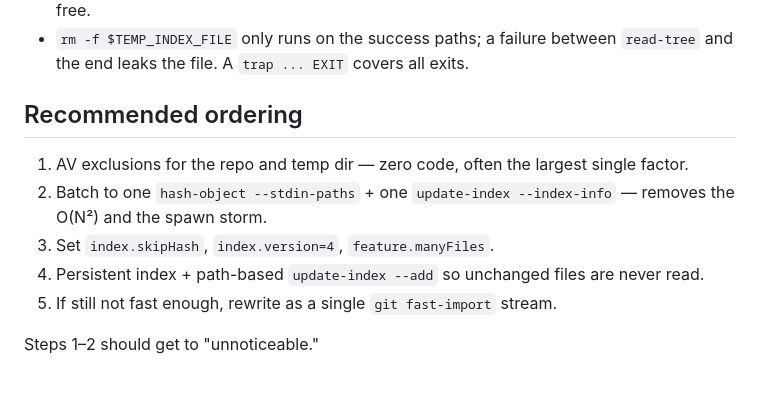
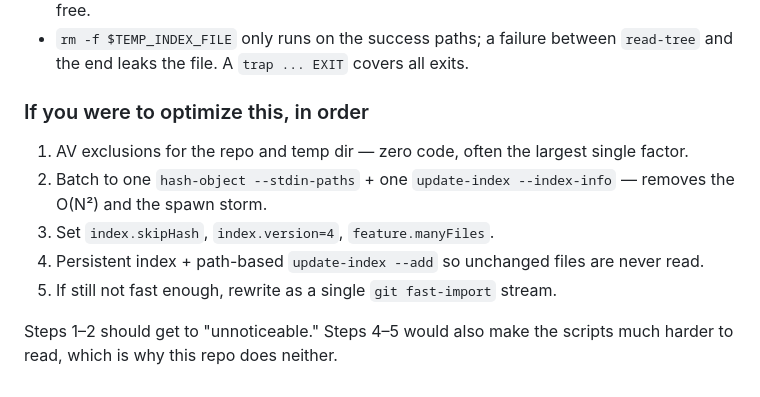
Before and after one commit to frozenfrank/byte-bin, a Markdown page: PERFORMANCE.md, the part around one of its changes. Drawn GitHub-style.

```diff
--- a/PERFORMANCE.md
+++ b/PERFORMANCE.md
@@ -138,7 +181,7 @@ Script-level:
 - `rm -f $TEMP_INDEX_FILE` only runs on the success paths; a failure between `read-tree` and
   the end leaks the file. A `trap ... EXIT` covers all exits.
 
-## Recommended ordering
+### If you were to optimize this, in order
 
 1. AV exclusions for the repo and temp dir — zero code, often the largest single factor.
 2. Batch to one `hash-object --stdin-paths` + one `update-index --index-info` — removes the
@@ -147,4 +190,5 @@ Script-level:
 4. Persistent index + path-based `update-index --add` so unchanged files are never read.
 5. If still not fast enough, rewrite as a single `git fast-import` stream.
 
-Steps 1–2 should get to "unnoticeable."
+Steps 1–2 should get to "unnoticeable." Steps 4–5 would also make the scripts much harder to
+read, which is why this repo does neither.
```
Also changed, not shown: other parts of PERFORMANCE.md (+52 -9 lines).
